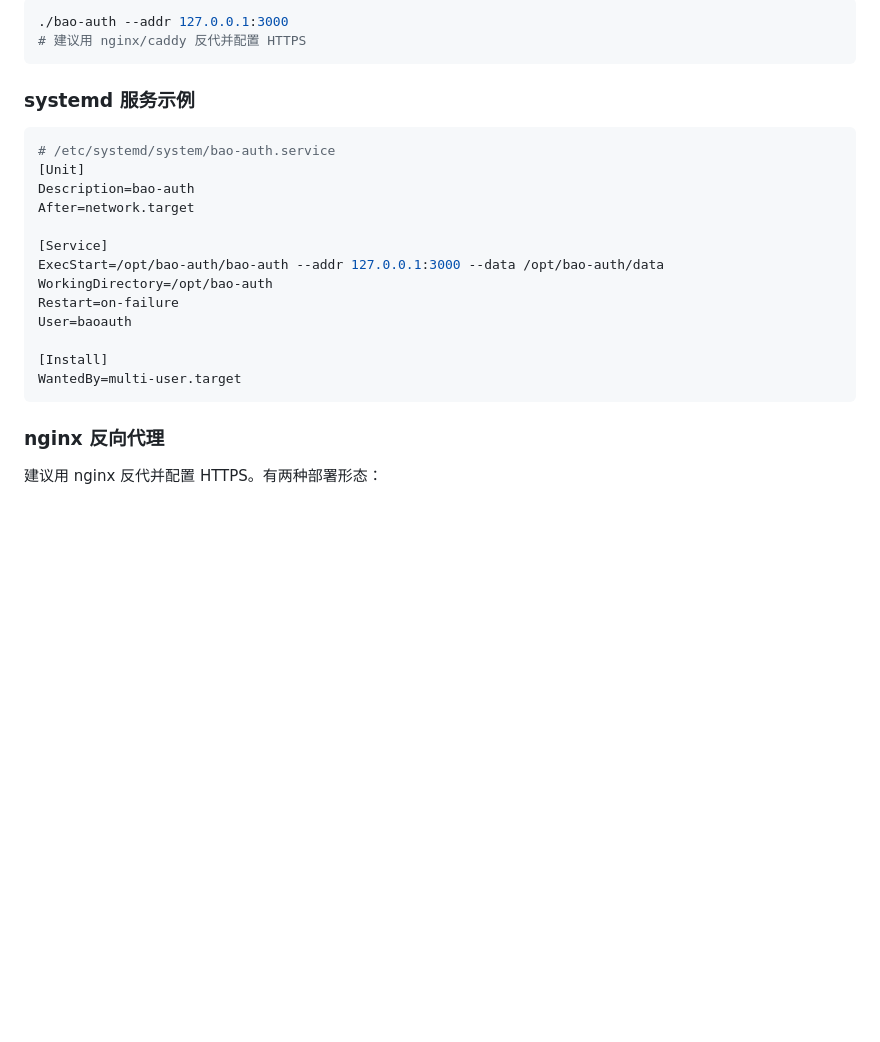
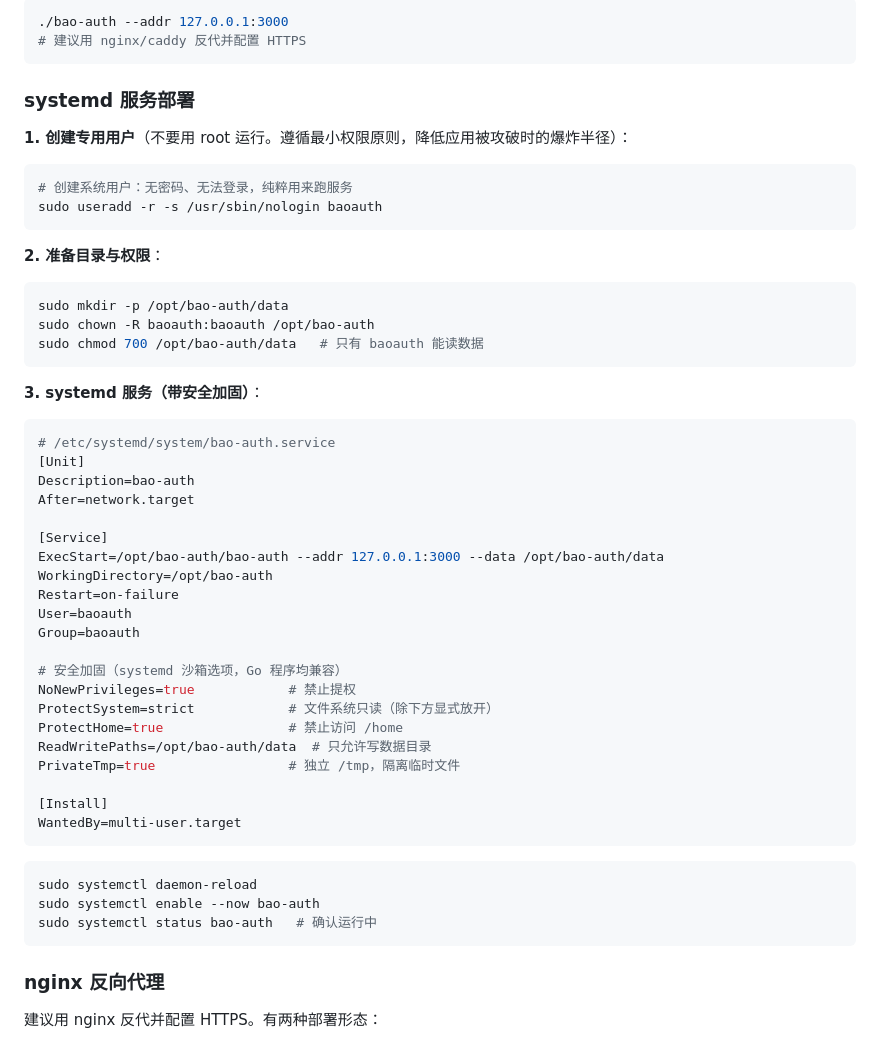
Before and after one commit to YorrickBao/bao-auth, a Markdown page: README.md, the part around the change. Drawn GitHub-style; blank space fills up the shorter version.

Commit message:
docs: systemd 部署补充建专用用户步骤与安全加固选项
替换原来的简版 systemd 示例，改为完整的加固部署流程：
创建无登录权限的专用用户、数据目录权限收紧、systemd 沙箱选项
（NoNewPrivileges / ProtectSystem / PrivateTmp 等），遵循最小权限原则。

````diff
--- a/README.md
+++ b/README.md
@@ -62,7 +62,24 @@ scp bao-auth user@server:~/
 # 建议用 nginx/caddy 反代并配置 HTTPS
 ```
 
-### systemd 服务示例
+### systemd 服务部署
+
+**1. 创建专用用户**（不要用 root 运行。遵循最小权限原则，降低应用被攻破时的爆炸半径）：
+
+```bash
+# 创建系统用户：无密码、无法登录，纯粹用来跑服务
+sudo useradd -r -s /usr/sbin/nologin baoauth
+```
+
+**2. 准备目录与权限**：
+
+```bash
+sudo mkdir -p /opt/bao-auth/data
+sudo chown -R baoauth:baoauth /opt/bao-auth
+sudo chmod 700 /opt/bao-auth/data   # 只有 baoauth 能读数据
+```
+
+**3. systemd 服务（带安全加固）**：
 
 ```ini
 # /etc/systemd/system/bao-auth.service
@@ -75,9 +92,23 @@ ExecStart=/opt/bao-auth/bao-auth --addr 127.0.0.1:3000 --data /opt/bao-auth/data
 WorkingDirectory=/opt/bao-auth
 Restart=on-failure
 User=baoauth
+Group=baoauth
+
+# 安全加固（systemd 沙箱选项，Go 程序均兼容）
+NoNewPrivileges=true            # 禁止提权
+ProtectSystem=strict            # 文件系统只读（除下方显式放开）
+ProtectHome=true                # 禁止访问 /home
+ReadWritePaths=/opt/bao-auth/data  # 只允许写数据目录
+PrivateTmp=true                 # 独立 /tmp，隔离临时文件
 
 [Install]
 WantedBy=multi-user.target
+```
+
+```bash
+sudo systemctl daemon-reload
+sudo systemctl enable --now bao-auth
+sudo systemctl status bao-auth   # 确认运行中
 ```
 
 ### nginx 反向代理
````
